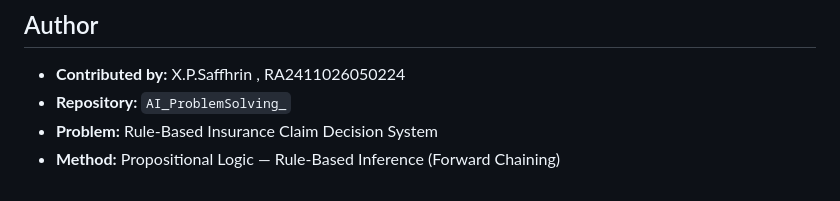
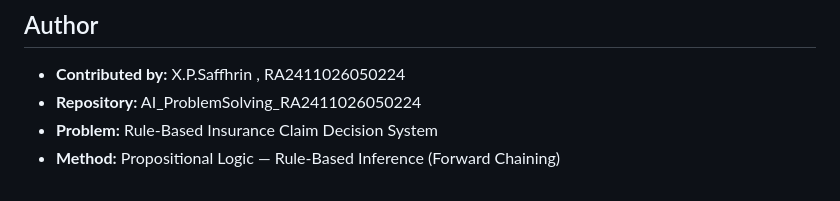
Before and after one commit to Saffhrin/AI_ProblemSolving1_RA2411026050224, a Markdown page: insurance_claim/README.md, the part around the change. Rendered like a GitHub page.

```diff
--- a/insurance_claim/README.md
+++ b/insurance_claim/README.md
@@ -132,6 +132,6 @@ fraud_detected                 = FALSE
 
 ## Author
 - **Contributed by:** X.P.Saffhrin , RA2411026050224
-- **Repository:** `AI_ProblemSolving_`
+- **Repository:** AI_ProblemSolving_RA2411026050224
 - **Problem:** Rule-Based Insurance Claim Decision System
 - **Method:** Propositional Logic — Rule-Based Inference (Forward Chaining)
```
